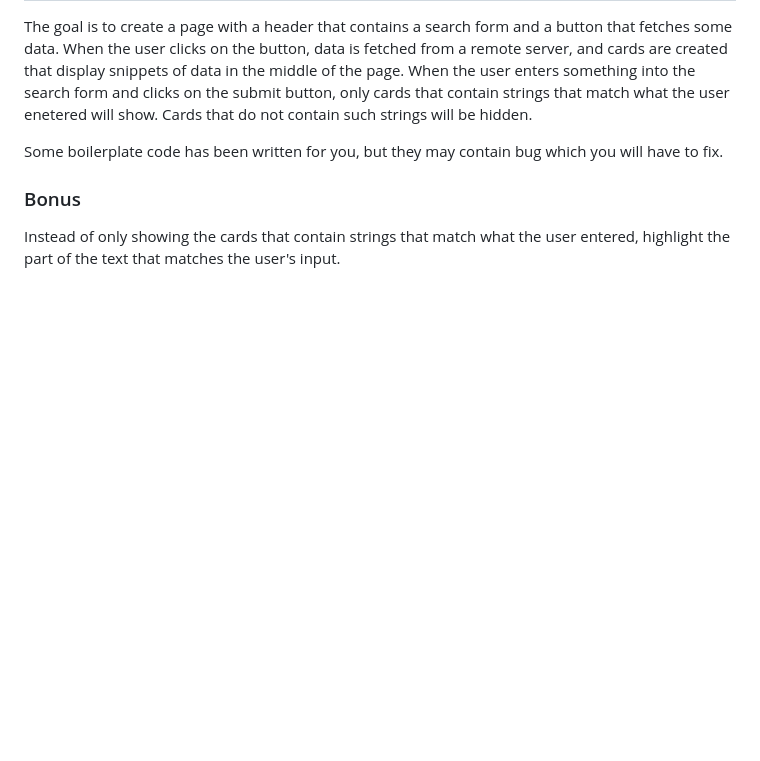
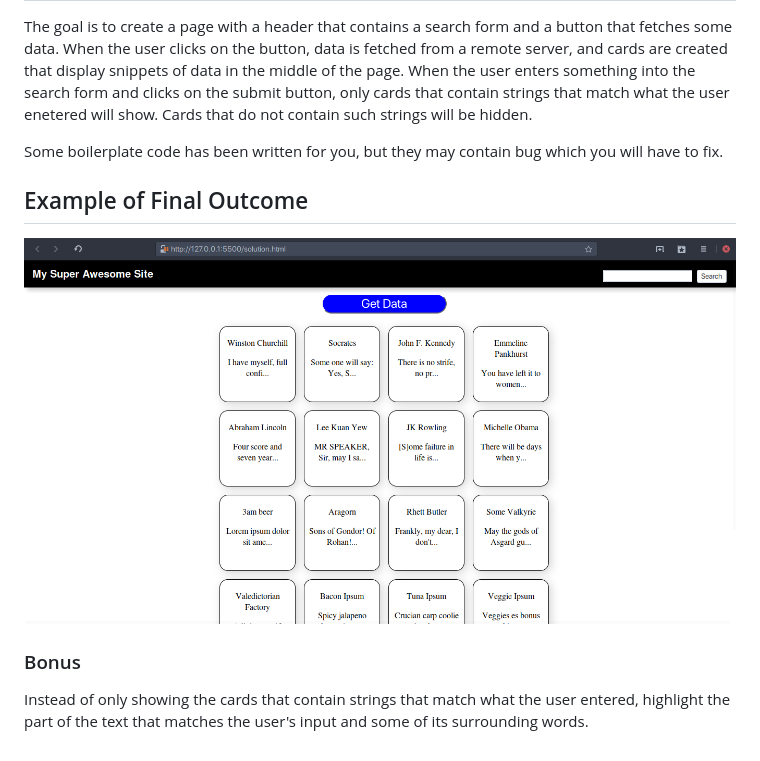
Before and after one commit to wdi-sg/card-search, a Markdown page: README.md, the part around the change. GitHub-like rendering; pictures changed too: Solution.png (added); blank space fills up the shorter version.

Commit message:
updated with example solution

```diff
--- a/README.md
+++ b/README.md
@@ -3,5 +3,8 @@ The goal is to create a page with a header that contains a search form and a but
 
 Some boilerplate code has been written for you, but they may contain bug which you will have to fix.
 
+## Example of Final Outcome
+![alt text](Solution.png "Solution")
+
 ### Bonus
-Instead of only showing the cards that contain strings that match what the user entered, highlight the part of the text that matches the user's input.
+Instead of only showing the cards that contain strings that match what the user entered, highlight the part of the text that matches the user's input and some of its surrounding words.
```
